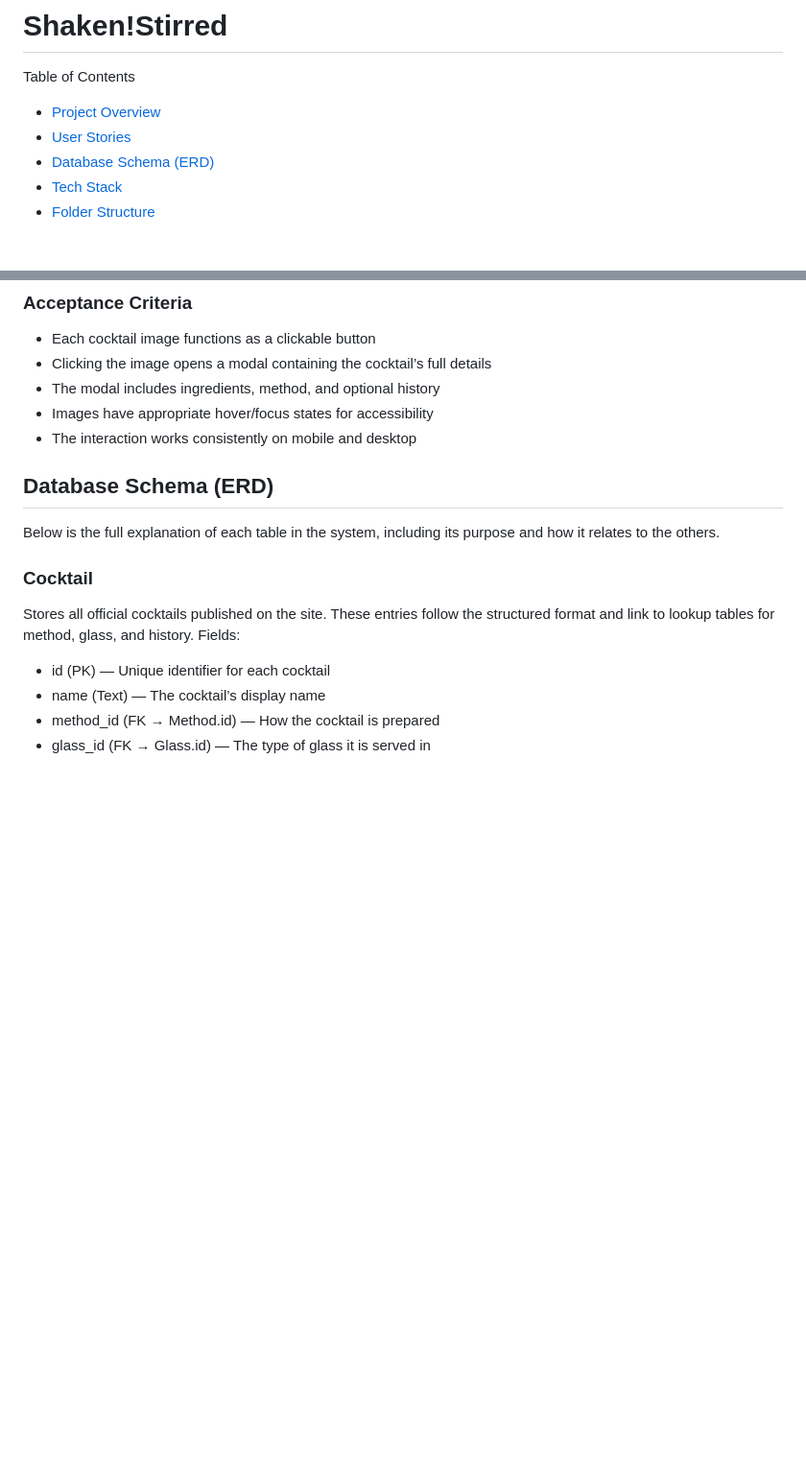
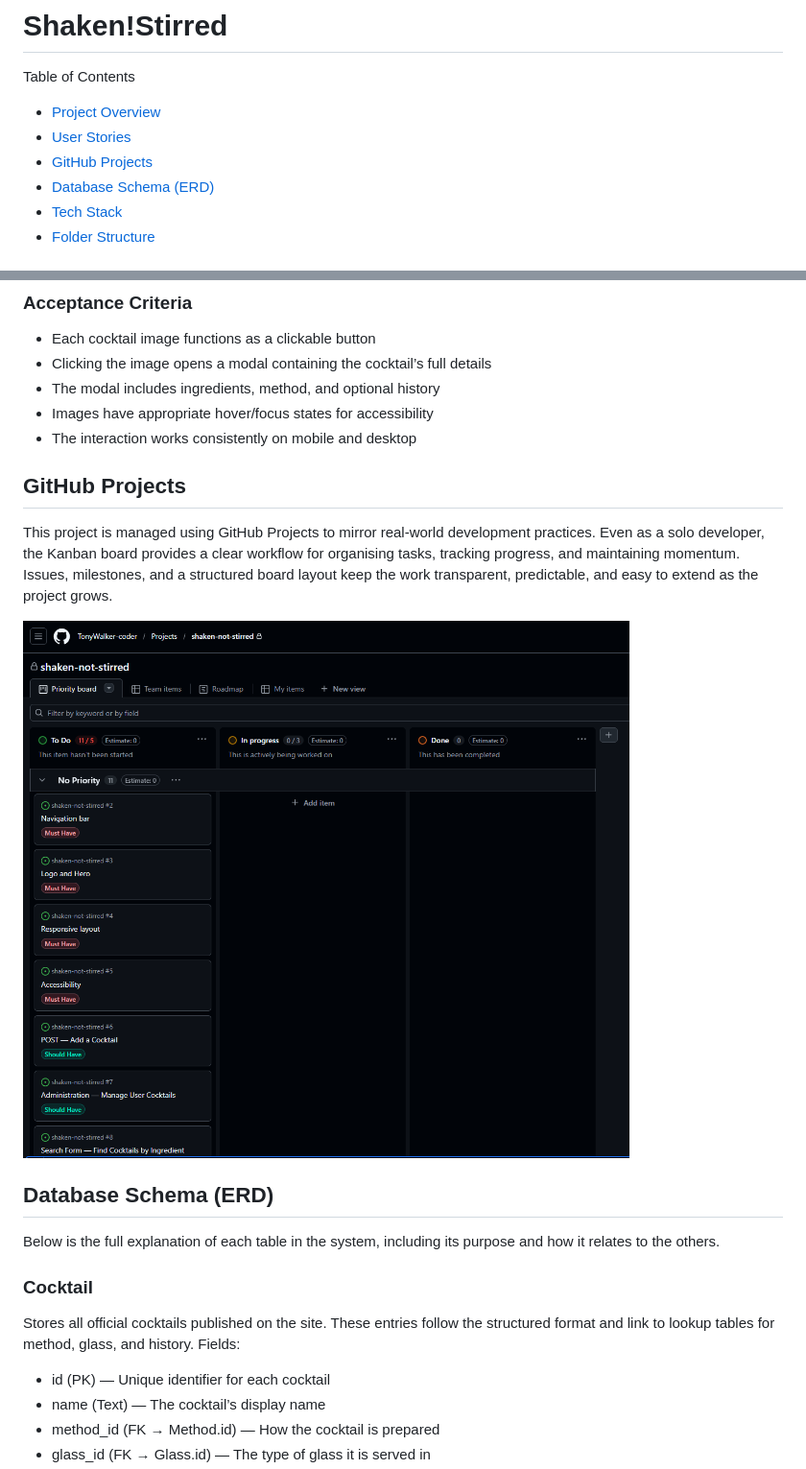
Before and after one commit to TonyWalker-coder/shaken-not-stirred, a Markdown page: README.md, 2 parts joined by grey strips. Shown: that part at 96% size. Rendered like a GitHub page; pictures changed too: screenshoots/projects.png (added); blank space fills up the shorter version.

```diff
--- a/README.md
+++ b/README.md
@@ -3,6 +3,7 @@
 Table of Contents
 - [Project Overview](#project-overview)
 - [User Stories](#user-stories)
+- [GitHub Projects](#github-projects)
 - [Database Schema (ERD)](#db)
 - [Tech Stack](#tech-stack)
 - [Folder Structure](#folder-structure)
@@ -169,6 +170,12 @@ Each cocktail displayed on the site should use its image as an interactive eleme
 - Images have appropriate hover/focus states for accessibility
 - The interaction works consistently on mobile and desktop
 
+## GitHub Projects
+
+This project is managed using GitHub Projects to mirror real‑world development practices. Even as a solo developer, the Kanban board provides a clear workflow for organising tasks, tracking progress, and maintaining momentum. Issues, milestones, and a structured board layout keep the work transparent, predictable, and easy to extend as the project grows.
+
+![Kanban board](screenshoots/projects.png)
+
 <a id="db"></a>
 ## Database Schema (ERD)
 
```
Also changed, not shown: 8 other files.
